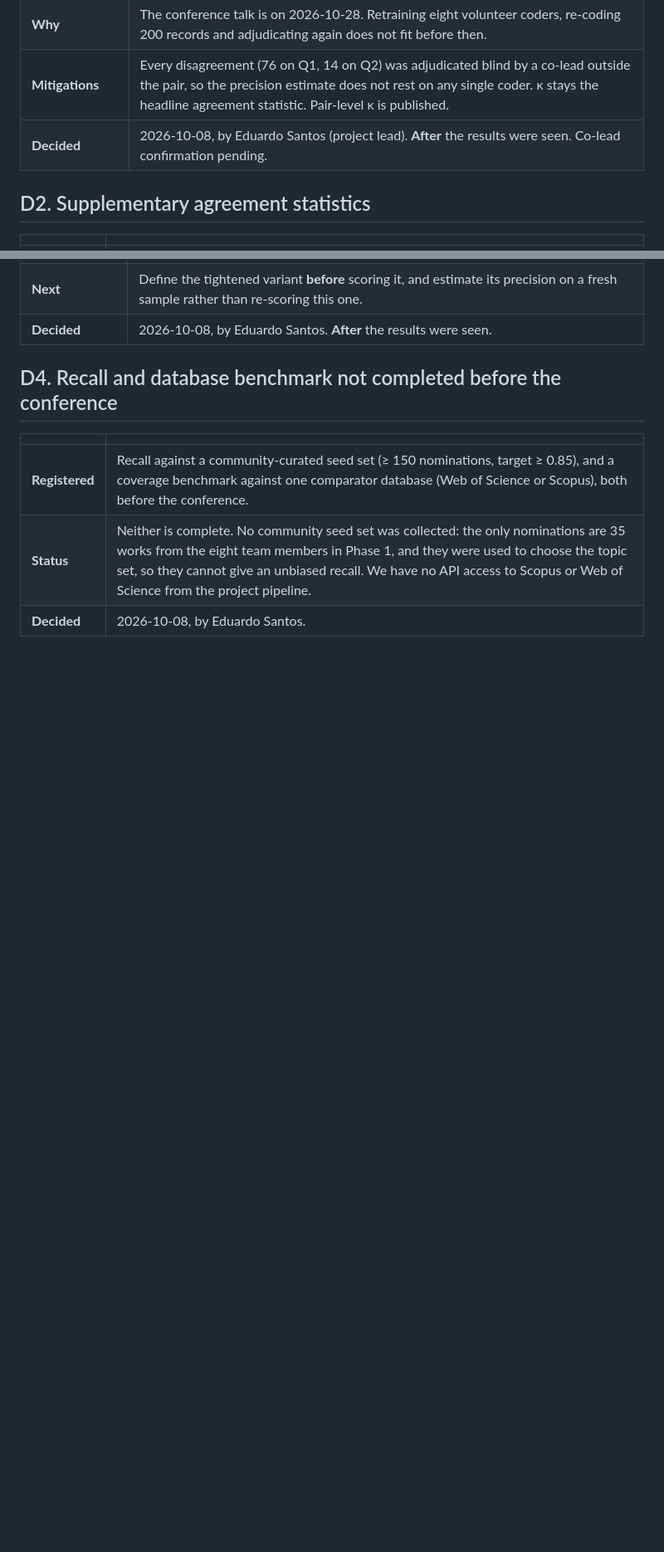
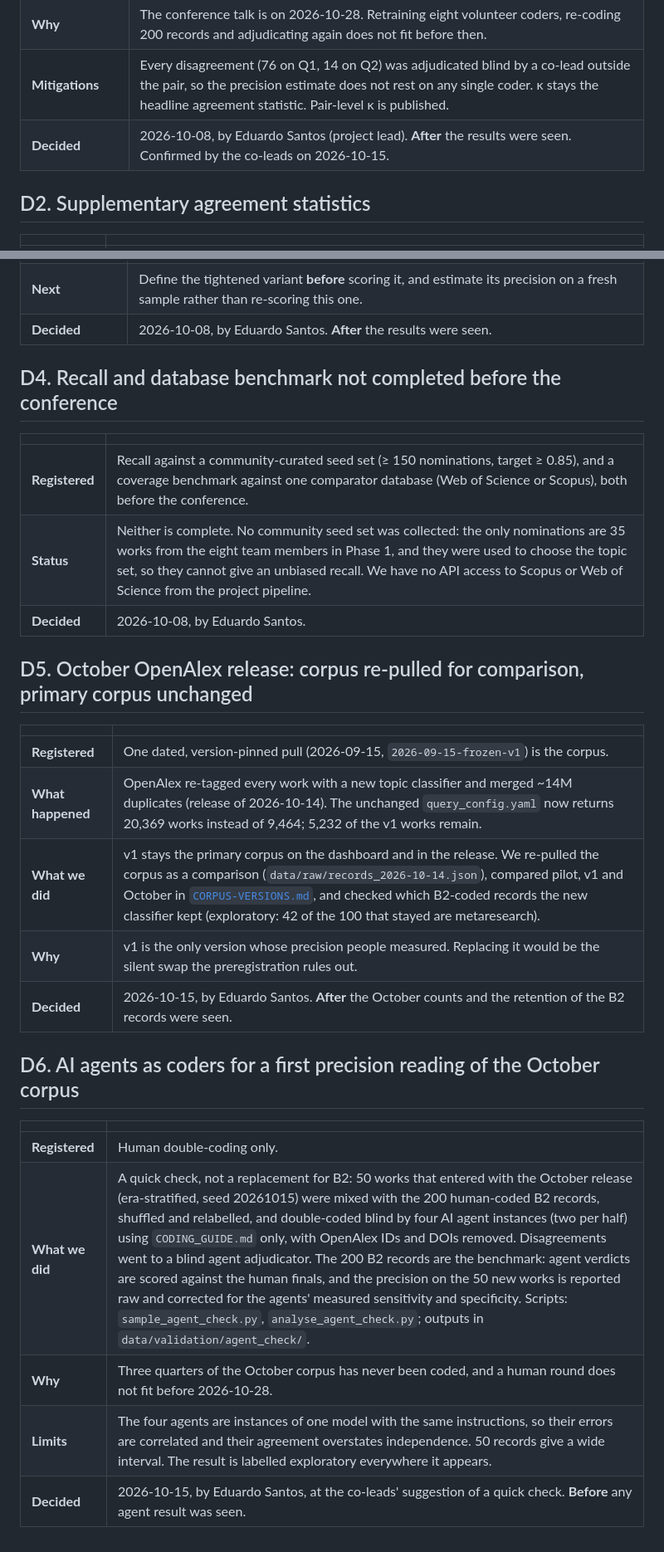
Before and after one commit to esantos2ua/metaResearchDataChallenge, a Markdown page: docs/DEVIATIONS.md, 2 parts joined by grey strips. Shown at 83% size. Rendered like a GitHub page; blank space fills up the shorter version.

Commit message:
Log deviations D5 and D6; record the co-leads' sign-off
D5: v1 stays the primary corpus after the October OpenAlex release.
D6: AI agents as coders for a first precision reading of the new works.

Co-Authored-By: Claude Opus 5.5 <noreply@anthropic.com>

```diff
--- a/docs/DEVIATIONS.md
+++ b/docs/DEVIATIONS.md
@@ -18,7 +18,7 @@ Results referred to below: [`data/validation/validation_results.md`](../data/val
 | **What we did instead** | We report round 1 only. Round 2 (retraining on a clarified coding guide, then re-coding) is planned after the conference and will be reported next to round 1. |
 | **Why** | The conference talk is on 2026-10-28. Retraining eight volunteer coders, re-coding 200 records and adjudicating again does not fit before then. |
 | **Mitigations** | Every disagreement (76 on Q1, 14 on Q2) was adjudicated blind by a co-lead outside the pair, so the precision estimate does not rest on any single coder. κ stays the headline agreement statistic. Pair-level κ is published. |
-| **Decided** | 2026-10-08, by Eduardo Santos (project lead). **After** the results were seen. Co-lead confirmation pending. |
+| **Decided** | 2026-10-08, by Eduardo Santos (project lead). **After** the results were seen. Confirmed by the co-leads on 2026-10-15. |
 
 ## D2. Supplementary agreement statistics
 
@@ -46,3 +46,23 @@ Results referred to below: [`data/validation/validation_results.md`](../data/val
 | **Registered** | Recall against a community-curated seed set (≥ 150 nominations, target ≥ 0.85), and a coverage benchmark against one comparator database (Web of Science or Scopus), both before the conference. |
 | **Status** | Neither is complete. No community seed set was collected: the only nominations are 35 works from the eight team members in Phase 1, and they were used to choose the topic set, so they cannot give an unbiased recall. We have no API access to Scopus or Web of Science from the project pipeline. |
 | **Decided** | 2026-10-08, by Eduardo Santos. |
+
+## D5. October OpenAlex release: corpus re-pulled for comparison, primary corpus unchanged
+
+| | |
+|---|---|
+| **Registered** | One dated, version-pinned pull (2026-09-15, `2026-09-15-frozen-v1`) is the corpus. |
+| **What happened** | OpenAlex re-tagged every work with a new topic classifier and merged ~14M duplicates (release of 2026-10-14). The unchanged `query_config.yaml` now returns 20,369 works instead of 9,464; 5,232 of the v1 works remain. |
+| **What we did** | v1 stays the primary corpus on the dashboard and in the release. We re-pulled the corpus as a comparison (`data/raw/records_2026-10-14.json`), compared pilot, v1 and October in [`CORPUS-VERSIONS.md`](CORPUS-VERSIONS.md), and checked which B2-coded records the new classifier kept (exploratory: 42 of the 100 that stayed are metaresearch). |
+| **Why** | v1 is the only version whose precision people measured. Replacing it would be the silent swap the preregistration rules out. |
+| **Decided** | 2026-10-15, by Eduardo Santos. **After** the October counts and the retention of the B2 records were seen. |
+
+## D6. AI agents as coders for a first precision reading of the October corpus
+
+| | |
+|---|---|
+| **Registered** | Human double-coding only. |
+| **What we did** | A quick check, not a replacement for B2: 50 works that entered with the October release (era-stratified, seed 20261015) were mixed with the 200 human-coded B2 records, shuffled and relabelled, and double-coded blind by four AI agent instances (two per half) using `CODING_GUIDE.md` only, with OpenAlex IDs and DOIs removed. Disagreements went to a blind agent adjudicator. The 200 B2 records are the benchmark: agent verdicts are scored against the human finals, and the precision on the 50 new works is reported raw and corrected for the agents' measured sensitivity and specificity. Scripts: `sample_agent_check.py`, `analyse_agent_check.py`; outputs in `data/validation/agent_check/`. |
+| **Why** | Three quarters of the October corpus has never been coded, and a human round does not fit before 2026-10-28. |
+| **Limits** | The four agents are instances of one model with the same instructions, so their errors are correlated and their agreement overstates independence. 50 records give a wide interval. The result is labelled exploratory everywhere it appears. |
+| **Decided** | 2026-10-15, by Eduardo Santos, at the co-leads' suggestion of a quick check. **Before** any agent result was seen. |
```
Also changed, not shown: notes/COMMUNITY-VALIDATION-DECISIONS.md (+1 -1 lines).
